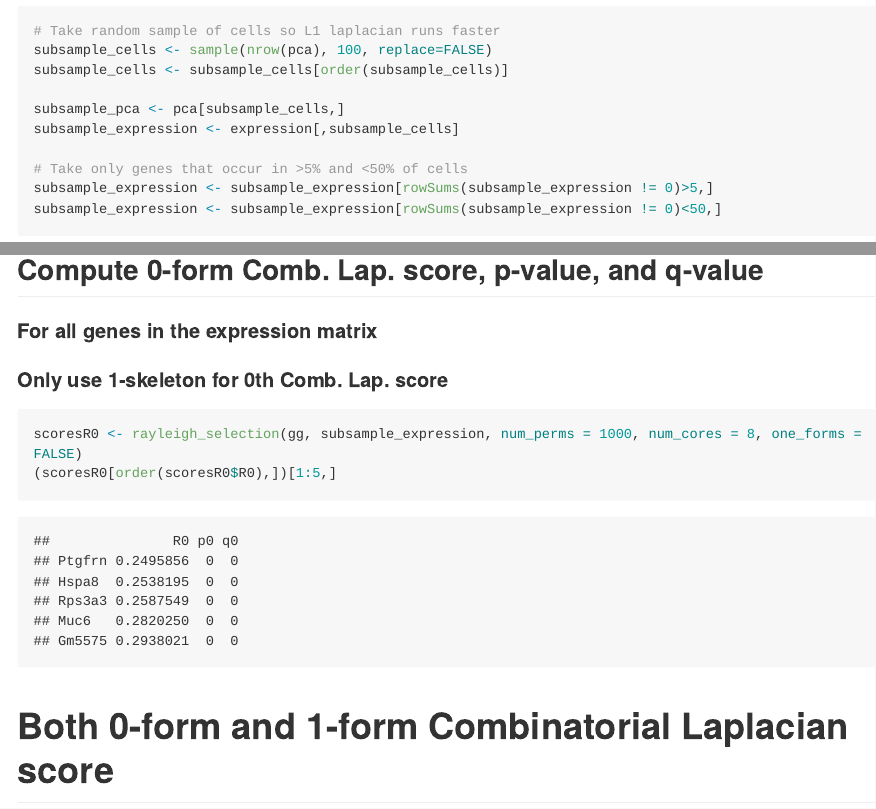
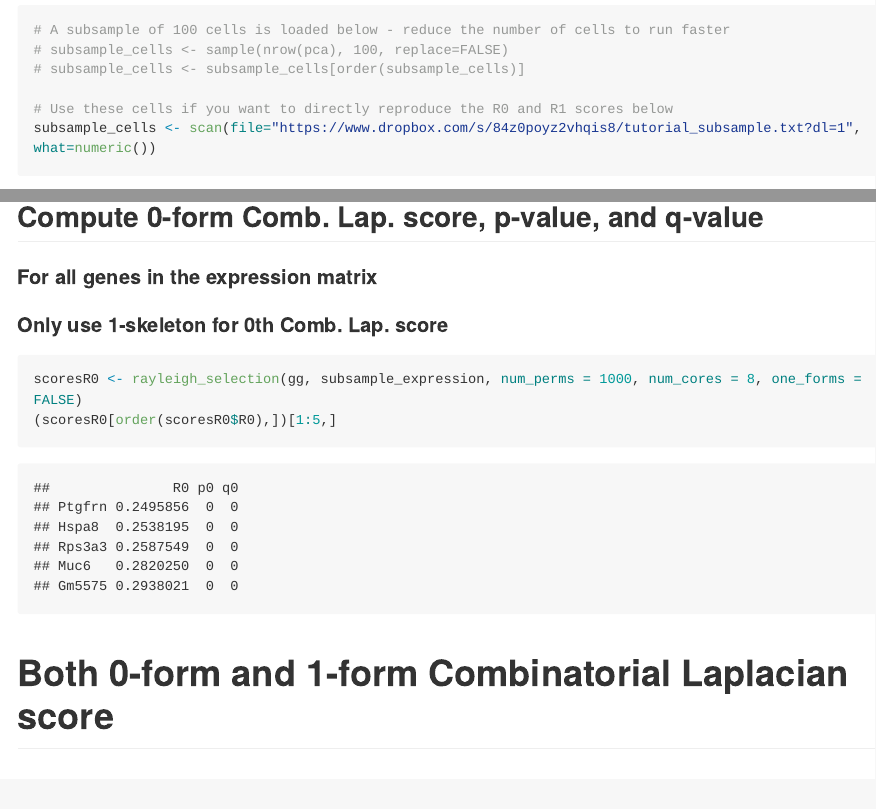
Before and after one commit to CamaraLab/RayleighSelection, an R Markdown document (examples/vr_cycle_example.Rmd): the page in a window 1100 px wide, from 590 px down before the commit and from 620 px down after it, and a second part further down, joined at a grey line. The pictures show the output file examples/vr_cycle_example.md that the author committed with the source, drawn offline in the style of GitHub; long lines of code are wrapped.

Commit message:
added hardcoded subsample to cycle tutorial

````diff
--- a/examples/vr_cycle_example.Rmd
+++ b/examples/vr_cycle_example.Rmd
@@ -21,8 +21,13 @@ pca <- read.table("https://www.dropbox.com/s/onmnzlerl56ckq9/pca_50_ordered.csv?
 ```{r}
-# Take random sample of cells so L1 laplacian runs faster
-subsample_cells <- sample(nrow(pca), 100, replace=FALSE)
-subsample_cells <- subsample_cells[order(subsample_cells)]
+# A subsample of 100 cells is loaded below - reduce the number of cells to run faster
+# subsample_cells <- sample(nrow(pca), 100, replace=FALSE)
+# subsample_cells <- subsample_cells[order(subsample_cells)]
 
+# Use these cells if you want to directly reproduce the R0 and R1 scores below
+subsample_cells <- scan(file="https://www.dropbox.com/s/84z0poyz2vhqis8/tutorial_subsample.txt?dl=1", what=numeric())
+```
+
+```{r}
 subsample_pca <- pca[subsample_cells,]
 subsample_expression <- expression[,subsample_cells]
 
````
Also changed, not shown: examples/mnist_example.knit.md (deleted), examples/vr_cycle_example.md, examples/vr_cycle_example.utf8.md (deleted), examples/vr_cycle_example.Rmd (2 more changed lines), 4 other files.
